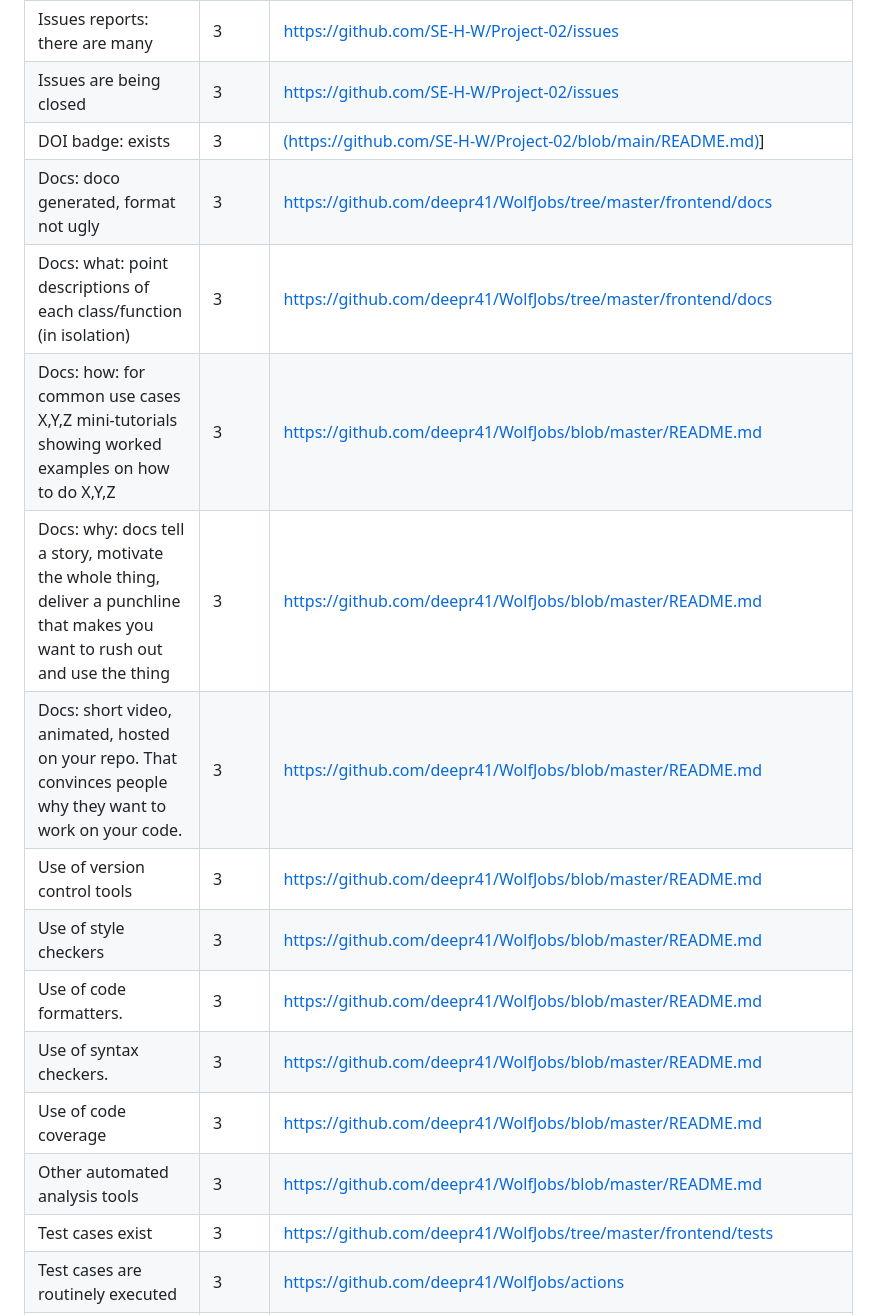
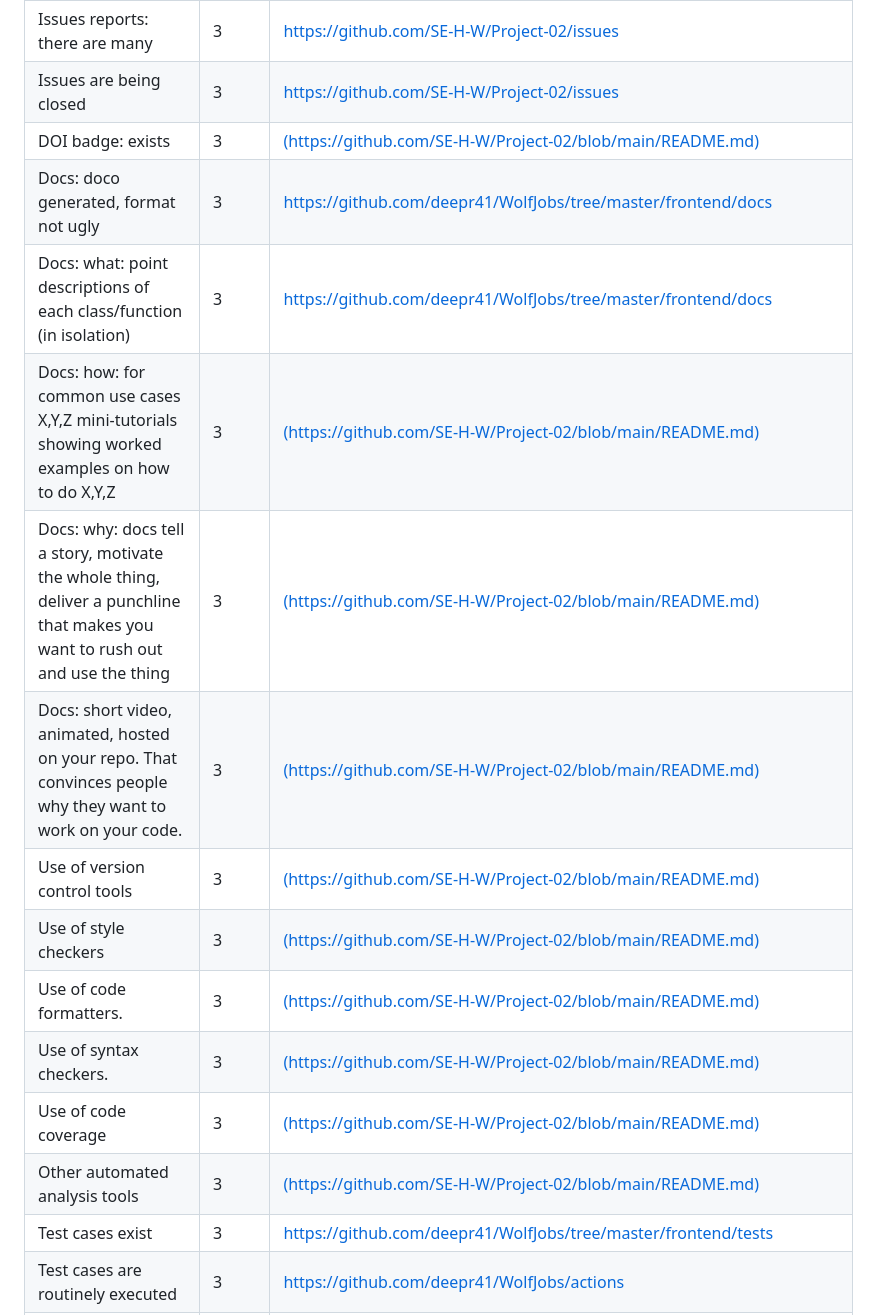
Before and after one commit to SE-H-W/Project-02, a Markdown page: rubric.md, the part around the change. Rendered like a GitHub page.

```diff
--- a/rubric.md
+++ b/rubric.md
@@ -11,18 +11,18 @@
 | Number of commits: by different people                                                                                                                  | 3     | [(https://github.com/SE-H-W/Project-02/graphs/contributors)](https://github.com/SE-H-W/Project-02/graphs/contributors) |
 | Issues reports: there are many                                                                                                                          | 3     | [https://github.com/SE-H-W/Project-02/issues](https://github.com/SE-H-W/Project-02/issues)                                                                                                      |
 | Issues are being closed                                                                                                                                 | 3     | [https://github.com/SE-H-W/Project-02/issues](https://github.com/SE-H-W/Project-02/issues)                                                   |
-| DOI badge: exists                                                                                                                                       | 3     | [(https://github.com/SE-H-W/Project-02/blob/main/README.md)](https://github.com/SE-H-W/Project-02/blob/main/README.md)]                                                                    |
+| DOI badge: exists                                                                                                                                       | 3     | [(https://github.com/SE-H-W/Project-02/blob/main/README.md)](https://github.com/SE-H-W/Project-02/blob/main/README.md)                                                                    |
 | Docs: doco generated, format not ugly                                                                                                                   | 3     | [https://github.com/deepr41/WolfJobs/tree/master/frontend/docs](https://github.com/deepr41/WolfJobs/tree/master/frontend/docs)                                                               |
 | Docs: what: point descriptions of each class/function (in isolation)                                                                                    | 3     | [https://github.com/deepr41/WolfJobs/tree/master/frontend/docs](https://github.com/deepr41/WolfJobs/tree/master/frontend/docs)                                                               |
-| Docs: how: for common use cases X,Y,Z mini-tutorials showing worked examples on how to do X,Y,Z                                                         | 3     | [https://github.com/deepr41/WolfJobs/blob/master/README.md](https://github.com/deepr41/WolfJobs/blob/master/README.md)                                                                       |
-| Docs: why: docs tell a story, motivate the whole thing, deliver a punchline that makes you want to rush out and use the thing                           | 3     | [https://github.com/deepr41/WolfJobs/blob/master/README.md](https://github.com/deepr41/WolfJobs/blob/master/README.md)                                                                       |
-| Docs: short video, animated, hosted on your repo. That convinces people why they want to work on your code.                                             | 3     | [https://github.com/deepr41/WolfJobs/blob/master/README.md](https://github.com/deepr41/WolfJobs/blob/master/README.md)                                                                       |
-| Use of version control tools                                                                                                                            | 3     | [https://github.com/deepr41/WolfJobs/blob/master/README.md](https://github.com/deepr41/WolfJobs/blob/master/README.md)                                                                       |
-| Use of style checkers                                                                                                                                   | 3     | [https://github.com/deepr41/WolfJobs/blob/master/README.md](https://github.com/deepr41/WolfJobs/blob/master/README.md)                                                                       |
-| Use of code formatters.                                                                                                                                 | 3     | [https://github.com/deepr41/WolfJobs/blob/master/README.md](https://github.com/deepr41/WolfJobs/blob/master/README.md)                                                                       |
-| Use of syntax checkers.                                                                                                                                 | 3     | [https://github.com/deepr41/WolfJobs/blob/master/README.md](https://github.com/deepr41/WolfJobs/blob/master/README.md)                                                                       |
-| Use of code coverage                                                                                                                                    | 3     | [https://github.com/deepr41/WolfJobs/blob/master/README.md](https://github.com/deepr41/WolfJobs/blob/master/README.md)                                                                       |
-| Other automated analysis tools                                                                                                                          | 3     | [https://github.com/deepr41/WolfJobs/blob/master/README.md](https://github.com/deepr41/WolfJobs/blob/master/README.md)                                                                       |
+| Docs: how: for common use cases X,Y,Z mini-tutorials showing worked examples on how to do X,Y,Z                                                         | 3     | [(https://github.com/SE-H-W/Project-02/blob/main/README.md)](https://github.com/SE-H-W/Project-02/blob/main/README.md)                                                                       |
+| Docs: why: docs tell a story, motivate the whole thing, deliver a punchline that makes you want to rush out and use the thing                           | 3     | [(https://github.com/SE-H-W/Project-02/blob/main/README.md)](https://github.com/SE-H-W/Project-02/blob/main/README.md)                                                                    |
+| Docs: short video, animated, hosted on your repo. That convinces people why they want to work on your code.                                             | 3     | [(https://github.com/SE-H-W/Project-02/blob/main/README.md)](https://github.com/SE-H-W/Project-02/blob/main/README.md)                                                                     |
+| Use of version control tools                                                                                                                            | 3     | [(https://github.com/SE-H-W/Project-02/blob/main/README.md)](https://github.com/SE-H-W/Project-02/blob/main/README.md)                                                                      |
+| Use of style checkers                                                                                                                                   | 3     | [(https://github.com/SE-H-W/Project-02/blob/main/README.md)](https://github.com/SE-H-W/Project-02/blob/main/README.md)                                                                      |
+| Use of code formatters.                                                                                                                                 | 3     | [(https://github.com/SE-H-W/Project-02/blob/main/README.md)](https://github.com/SE-H-W/Project-02/blob/main/README.md)                                                                      |
+| Use of syntax checkers.                                                                                                                                 | 3     | [(https://github.com/SE-H-W/Project-02/blob/main/README.md)](https://github.com/SE-H-W/Project-02/blob/main/README.md)                                                                      |
+| Use of code coverage                                                                                                                                    | 3     | [(https://github.com/SE-H-W/Project-02/blob/main/README.md)](https://github.com/SE-H-W/Project-02/blob/main/README.md)                                                                     |
+| Other automated analysis tools                                                                                                                          | 3     | [(https://github.com/SE-H-W/Project-02/blob/main/README.md)](https://github.com/SE-H-W/Project-02/blob/main/README.md)                                                                    |
 | Test cases exist                                                                                                                                        | 3     | [https://github.com/deepr41/WolfJobs/tree/master/frontend/tests](https://github.com/deepr41/WolfJobs/tree/master/frontend/tests)                                                             |
 | Test cases are routinely executed                                                                                                                       | 3     | [https://github.com/deepr41/WolfJobs/actions](https://github.com/deepr41/WolfJobs/actions)                                                                                                   |
 | The files CONTRIBUTING.md lists coding standards and lots of tips on how to extend the system without screwing things up                                | 3     | [https://github.com/deepr41/WolfJobs/blob/master/CONTRIBUTING.md](https://github.com/deepr41/WolfJobs/blob/master/CONTRIBUTING.md)                                                           |
```
